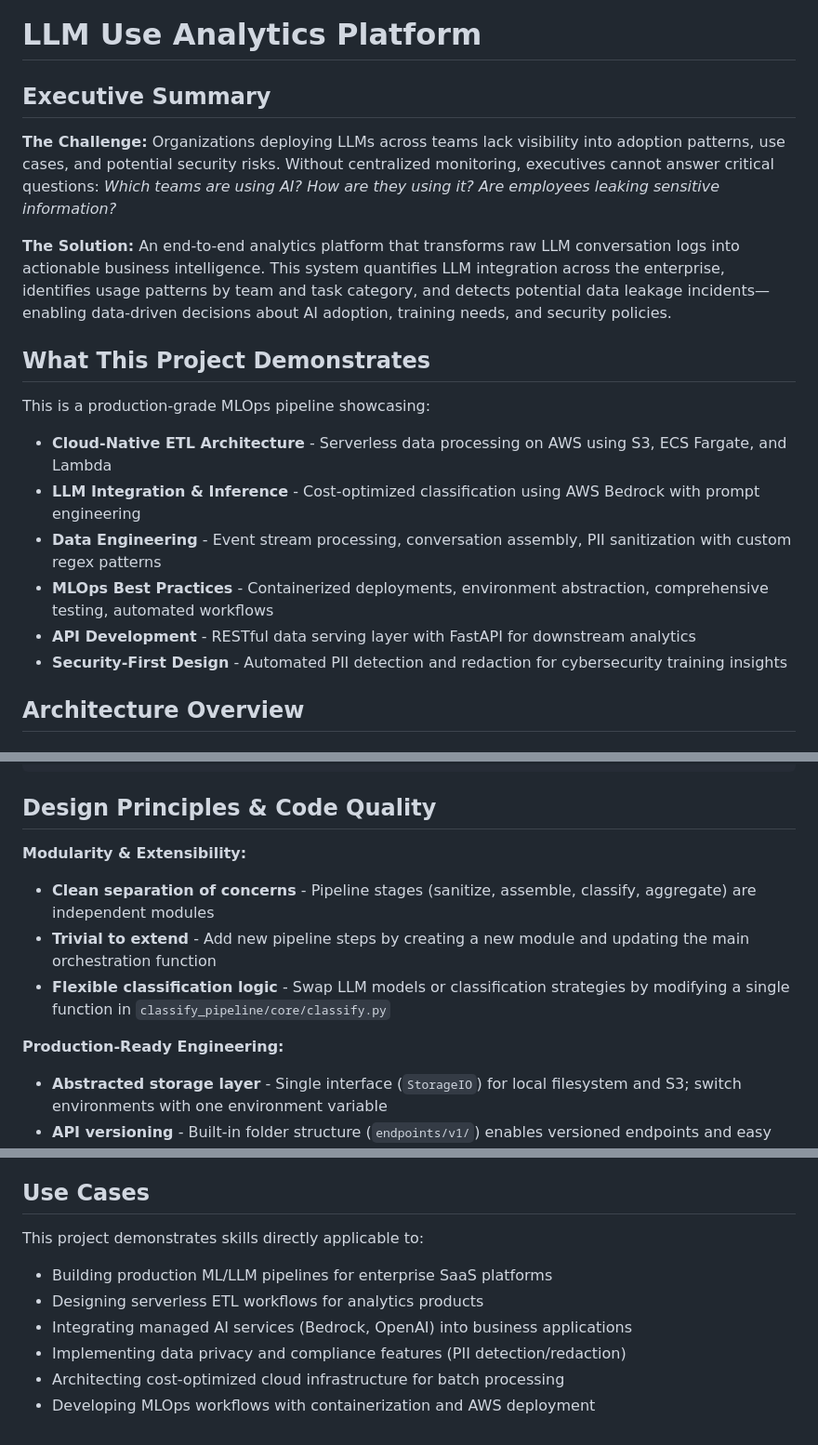
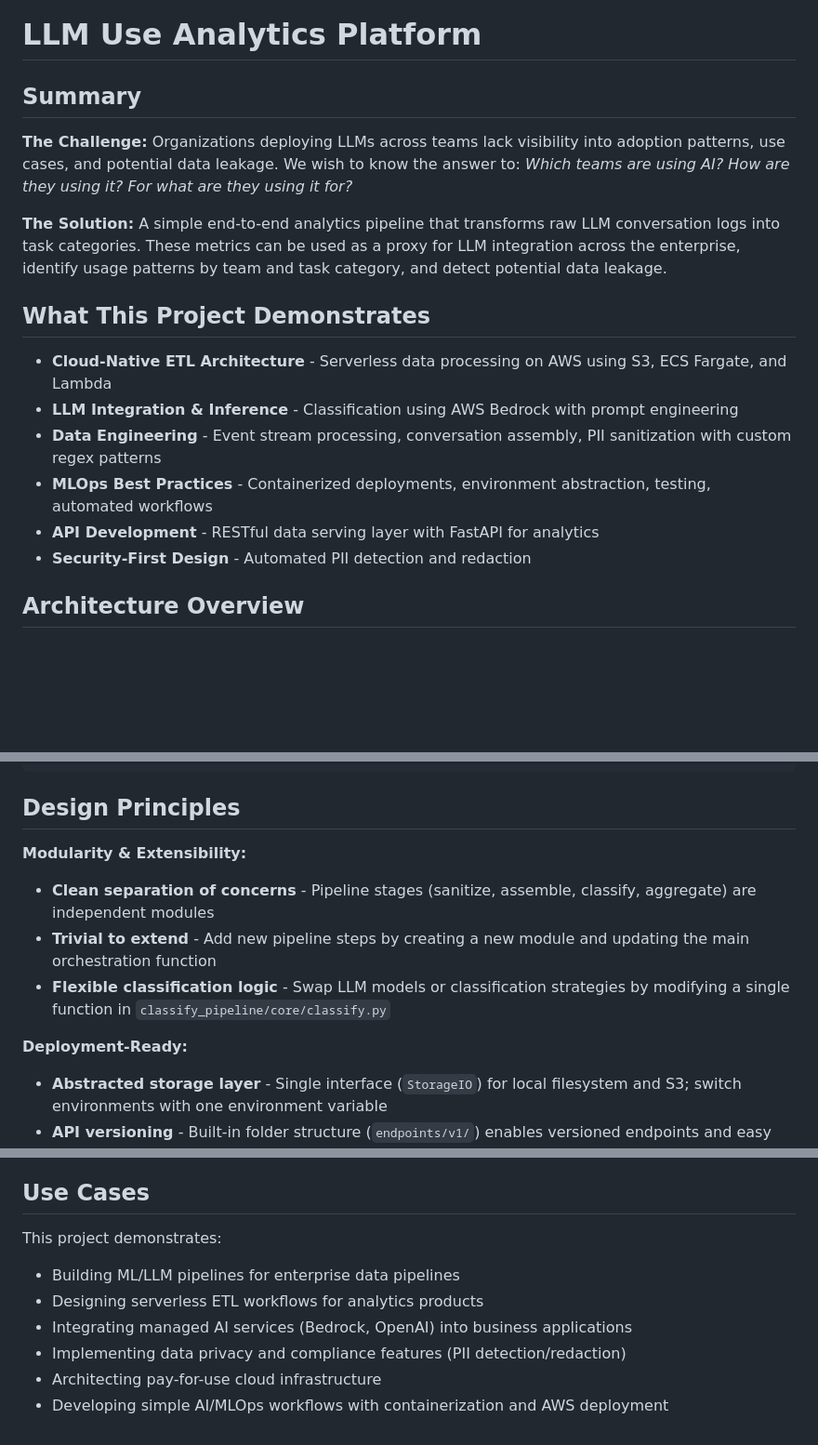
Before and after one commit to nikolas-j/llm-use-analytics-pipeline, a Markdown page: README.md, 3 parts joined by grey strips. Shown at 93% size. Rendered like a GitHub page; blank space fills up the shorter version.

Commit message:
Revise README for clarity

````diff
--- a/README.md
+++ b/README.md
@@ -1,21 +1,19 @@
 # LLM Use Analytics Platform
 
-## Executive Summary
+## Summary
 
-**The Challenge:** Organizations deploying LLMs across teams lack visibility into adoption patterns, use cases, and potential security risks. Without centralized monitoring, executives cannot answer critical questions: *Which teams are using AI? How are they using it? Are employees leaking sensitive information?*
+**The Challenge:** Organizations deploying LLMs across teams lack visibility into adoption patterns, use cases, and potential data leakage. We wish to know the answer to: *Which teams are using AI? How are they using it? For what are they using it for?*
 
-**The Solution:** An end-to-end analytics platform that transforms raw LLM conversation logs into actionable business intelligence. This system quantifies LLM integration across the enterprise, identifies usage patterns by team and task category, and detects potential data leakage incidents—enabling data-driven decisions about AI adoption, training needs, and security policies.
+**The Solution:** A simple end-to-end analytics pipeline that transforms raw LLM conversation logs into task categories. These metrics can be used as a proxy for LLM integration across the enterprise, identify usage patterns by team and task category, and detect potential data leakage.
 
 ## What This Project Demonstrates
 
-This is a production-grade MLOps pipeline showcasing:
-
 - **Cloud-Native ETL Architecture** - Serverless data processing on AWS using S3, ECS Fargate, and Lambda
-- **LLM Integration & Inference** - Cost-optimized classification using AWS Bedrock with prompt engineering
+- **LLM Integration & Inference** - Classification using AWS Bedrock with prompt engineering
 - **Data Engineering** - Event stream processing, conversation assembly, PII sanitization with custom regex patterns
-- **MLOps Best Practices** - Containerized deployments, environment abstraction, comprehensive testing, automated workflows
-- **API Development** - RESTful data serving layer with FastAPI for downstream analytics
-- **Security-First Design** - Automated PII detection and redaction for cybersecurity training insights
+- **MLOps Best Practices** - Containerized deployments, environment abstraction, testing, automated workflows
+- **API Development** - RESTful data serving layer with FastAPI for analytics
+- **Security-First Design** - Automated PII detection and redaction
 
 ## Architecture Overview
 
@@ -133,14 +132,14 @@ LLM-use-classifier/
 └── run_pipeline_job.sh   # ECS deployment script
 ```
 
-## Design Principles & Code Quality
+## Design Principles
 
 **Modularity & Extensibility:**
 - **Clean separation of concerns** - Pipeline stages (sanitize, assemble, classify, aggregate) are independent modules
 - **Trivial to extend** - Add new pipeline steps by creating a new module and updating the main orchestration function
 - **Flexible classification logic** - Swap LLM models or classification strategies by modifying a single function in `classify_pipeline/core/classify.py`
 
-**Production-Ready Engineering:**
+**Deployment-Ready:**
 - **Abstracted storage layer** - Single interface (`StorageIO`) for local filesystem and S3; switch environments with one environment variable
 - **API versioning** - Built-in folder structure (`endpoints/v1/`) enables versioned endpoints and easy rollbacks
 - **Testing** - Unit and integration tests with high coverage
@@ -159,10 +158,10 @@ LLM-use-classifier/
 
 ## Use Cases
 
-This project demonstrates skills directly applicable to:
-- Building production ML/LLM pipelines for enterprise SaaS platforms
+This project demonstrates:
+- Building ML/LLM pipelines for enterprise data pipelines
 - Designing serverless ETL workflows for analytics products
 - Integrating managed AI services (Bedrock, OpenAI) into business applications
 - Implementing data privacy and compliance features (PII detection/redaction)
-- Architecting cost-optimized cloud infrastructure for batch processing
-- Developing MLOps workflows with containerization and AWS deployment
+- Architecting pay-for-use cloud infrastructure
+- Developing simple AI/MLOps workflows with containerization and AWS deployment
````
Also changed, not shown: other parts of README.md (+2 -1 lines).
